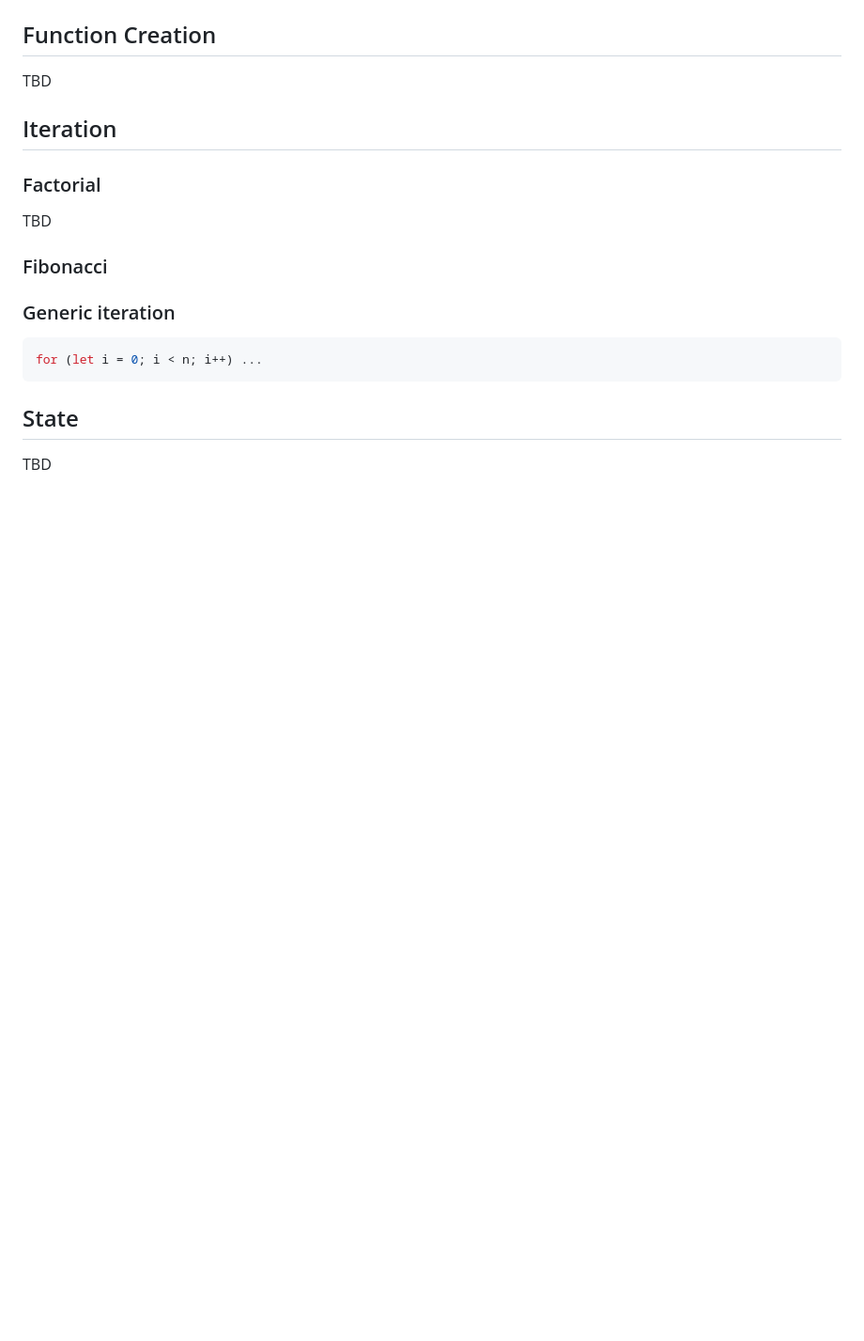
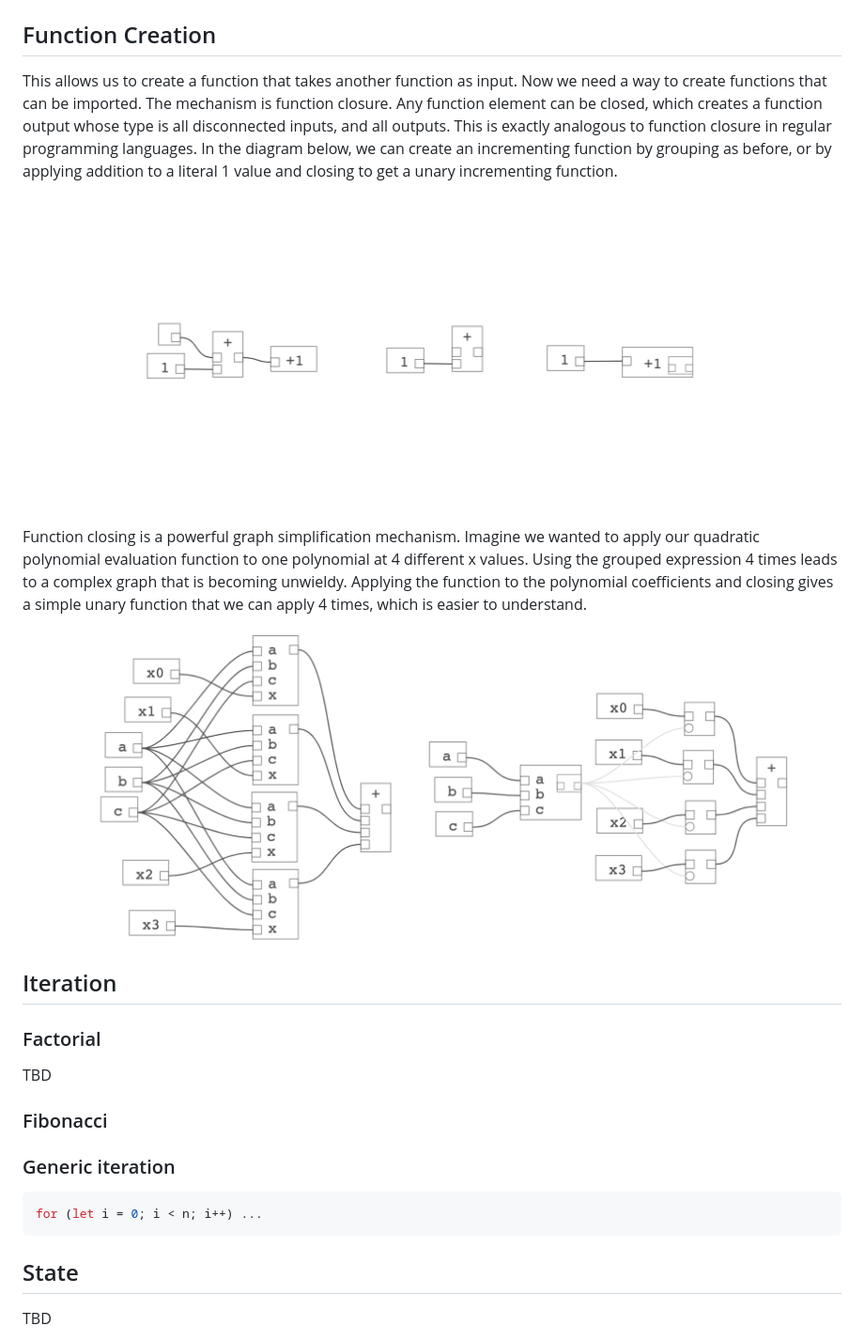
Before and after one commit to billbudge/Diagrammar, a Markdown page: README.md, the part around the change printed below. Shown: that part at 94% size. GitHub-like rendering; pictures changed too: resources/function_creation.png (added), resources/function_creation2.png (added); blank space fills up the shorter version.

Commit message:
Expand readme

```diff
--- a/README.md
+++ b/README.md
@@ -26,7 +39,17 @@ TBD
 
 ## Function Creation
 
-TBD
+This allows us to create a function that takes another function as input. Now we need a way to create functions that can be imported. The mechanism is function closure. Any function element can be closed, which creates a function output whose type is all disconnected inputs, and all outputs. This is exactly analogous to function closure in regular programming languages. In the diagram below, we can create an incrementing function by grouping as before, or by applying addition to a literal 1 value and closing to get a unary incrementing function.
+
+<figure>
+  <img src="/resources/function_creation.png"  alt="" title="Function Creation">
+</figure>
+
+Function closing is a powerful graph simplification mechanism. Imagine we wanted to apply our quadratic polynomial evaluation function to one polynomial at 4 different x values. Using the grouped expression 4 times leads to a complex graph that is becoming unwieldy. Applying the function to the polynomial coefficients and closing gives a simple unary function that we can apply 4 times, which is easier to understand.
+
+<figure>
+  <img src="/resources/function_creation2.png"  alt="" title="Function Creation">
+</figure>
 
 ## Iteration
 
```
Also changed, not shown: other parts of README.md (+17 -4 lines), resources/function_abstraction.png (added), 1 other file.
